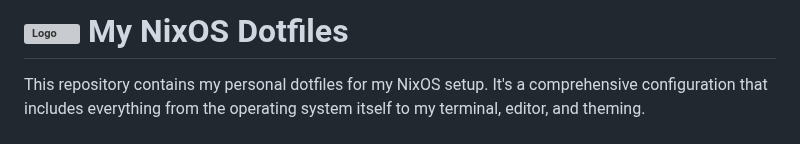
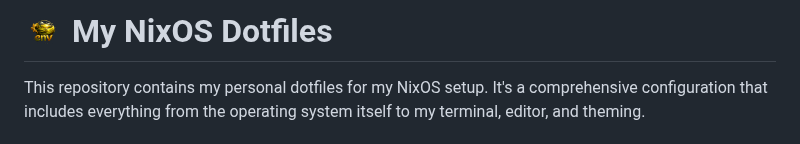
Before and after one commit to RHroot/env, a Markdown page: README.md, the part around the change. Rendered like a GitHub page; pictures changed too: refrence/logo.png (added); grey boxes are pictures that could not be loaded.

Commit message:
automated dev commit

```diff
--- a/README.md
+++ b/README.md
@@ -1,4 +1,4 @@
-# <img src="pictrs/logo.png" alt="Logo" width="40" align="center"> My NixOS Dotfiles
+# <img src="refrence/logo.png" alt="Logo" width="40" align="center"> My NixOS Dotfiles
 
 This repository contains my personal dotfiles for my NixOS setup. It's a comprehensive configuration that includes everything from the operating system itself to my terminal, editor, and theming.
 
```
